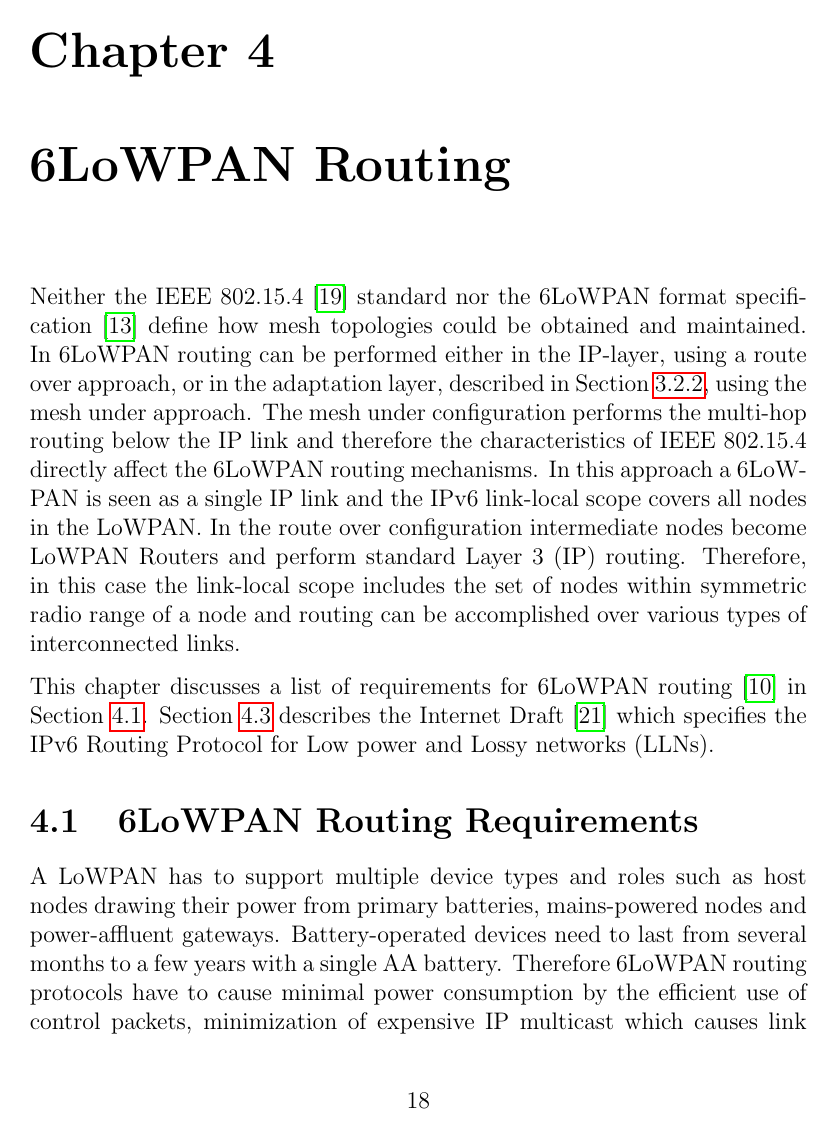
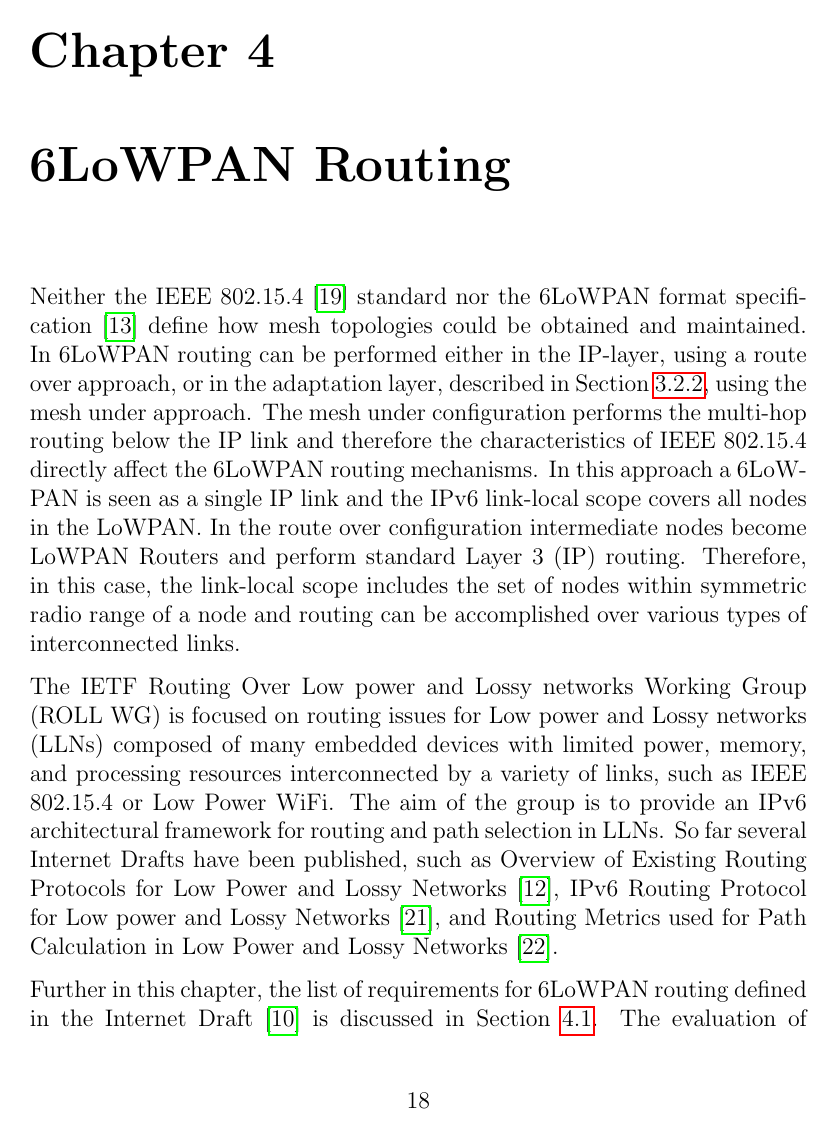
Before and after one commit to shadom/jacobs-6lowpan, a LaTeX thesis (doc/msc-proposal/msc-proposal.tex, which reads doc/msc-proposal/msc-routing.tex): page 20 of 32. Compiled offline with pdfLaTeX.

Commit message:
proposal: routing

```diff
--- a/doc/msc-proposal/msc-routing.tex
+++ b/doc/msc-proposal/msc-routing.tex
@@ -1,5 +1,8 @@
 \chapter{6LoWPAN Routing}\label{ch:routing}
-Neither the IEEE 802.15.4 \cite{ieee802.15.4} standard nor the 6LoWPAN format specification \cite{rfc4944} define how mesh topologies could be obtained and maintained. In 6LoWPAN routing can be performed either in the IP-layer, using a route over approach, or in the adaptation layer, described in Section \ref{subsec:mesh.header}, using the mesh under approach. The mesh under configuration performs the multi-hop routing below the IP link and therefore the characteristics of IEEE 802.15.4 directly affect the 6LoWPAN routing mechanisms. In this approach a 6LoWPAN is seen as a single IP link and the IPv6 link-local scope covers all nodes in the LoWPAN. In the route over configuration intermediate nodes become LoWPAN Routers and perform standard Layer 3 (IP) routing. Therefore, in this case the link-local scope includes the set of nodes within symmetric radio range of a node and routing can be accomplished over various types of interconnected links.
+Neither the IEEE 802.15.4 \cite{ieee802.15.4} standard nor the 6LoWPAN format specification \cite{rfc4944} define how mesh topologies could be obtained and maintained. In 6LoWPAN routing can be performed either in the IP-layer, using a route over approach, or in the adaptation layer, described in Section \ref{subsec:mesh.header}, using the mesh under approach. The mesh under configuration performs the multi-hop routing below the IP link and therefore the characteristics of IEEE 802.15.4 directly affect the 6LoWPAN routing mechanisms. In this approach a 6LoWPAN is seen as a single IP link and the IPv6 link-local scope covers all nodes in the LoWPAN. In the route over configuration intermediate nodes become LoWPAN Routers and perform standard Layer 3 (IP) routing. Therefore, in this case, the link-local scope includes the set of nodes within symmetric radio range of a node and routing can be accomplished over various types of interconnected links.
+
+The IETF Routing Over Low power and Lossy networks Working Group  (ROLL WG) is focused on routing issues for Low power and Lossy networks (LLNs)  composed of many embedded devices with limited power, memory, and processing resources interconnected by a variety of links, such as IEEE 802.15.4 or Low Power WiFi. The aim of the group is to provide an IPv6 architectural framework for routing and path selection in LLNs. So far several Internet Drafts have been published, such as Overview of Existing Routing Protocols for Low Power and Lossy Networks \cite{draft-protocols-07},  IPv6 Routing Protocol for Low power and Lossy Networks \cite{draft-rpl-04}, and Routing Metrics used for Path Calculation in Low Power and Lossy Networks \cite{draft-routing-metrics-04}.
+
 
 \begin{figure}[htp]
 \begin{mylisting}
@@ -24,7 +27,7 @@ Neither the IEEE 802.15.4 \cite{ieee802.15.4} standard nor the 6LoWPAN format sp
 \caption{Mesh Under (left) and Route Over routing (right)}\label{fig:routing}
 \end{figure}
 
-This chapter discusses a list of requirements for 6LoWPAN routing \cite{draft-routing-04} in Section \ref{sec:rout.req}. Section \ref{sec:rout.rpl} describes the Internet Draft \cite{draft-rpl-04} which specifies the IPv6 Routing Protocol for Low power and Lossy networks (LLNs).
+Further in this chapter, the list of requirements for 6LoWPAN routing defined in the Internet Draft \cite{draft-routing-04} is discussed in Section \ref{sec:rout.req}. The evaluation of existing  routing protocol for LLN scenarious is presented in Section \ref{sec:rout.protocols}. And,  finally, Section \ref{sec:rout.rpl} describes the Internet Draft \cite{draft-rpl-04} which specifies the IPv6 Routing Protocol for LLNs.
 
 \section{6LoWPAN Routing Requirements}\label{sec:rout.req}
 A LoWPAN has to support multiple device types and roles such as host nodes drawing their power from primary batteries, mains-powered nodes and power-affluent gateways. Battery-operated devices need to last from several months to a few years with a single AA battery. Therefore 6LoWPAN routing protocols have to cause minimal power consumption by the efficient use of control packets, minimization of expensive IP multicast which causes link broadcast to the entire LoWPAN, and by the efficient routing of data packets. Control messages have to fit a single IEEE 802.15.4 frame size in order to avoid packet fragmentation and the overhead for reassembly. The design of 6LoWPAN routing protocols should be scalable to support from a few nodes to millions of them.
```
Also changed, not shown: doc/msc-proposal/msc-routing.tex (4 more changed lines).
